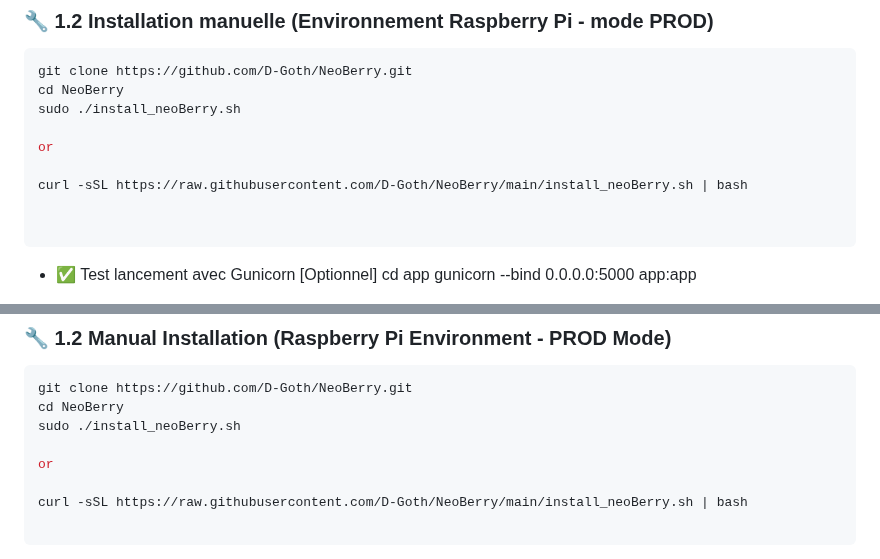
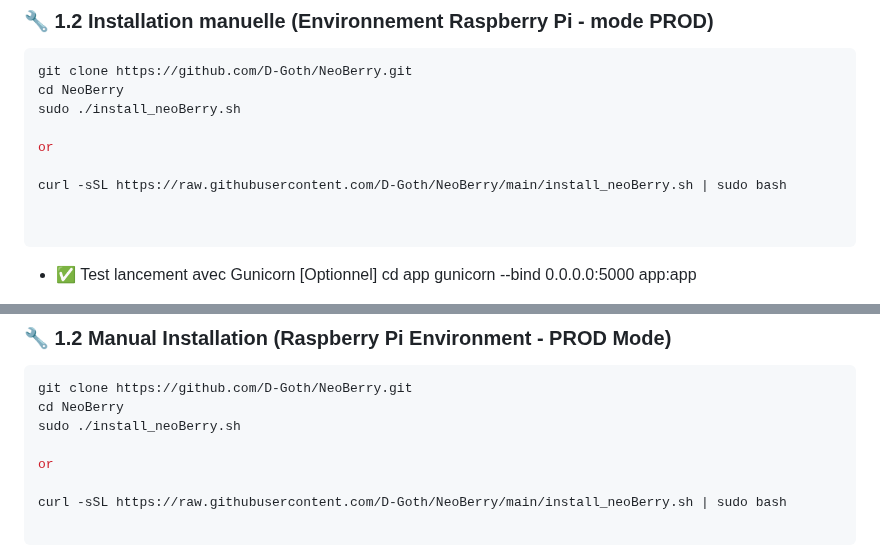
Before and after one commit to D-Goth/NeoBerry, a Markdown page: README.md, 2 parts joined by grey strips. Rendered like a GitHub page.

Commit message:
Update README.md
Signed-off-by: D-Goth <34000182+D-Goth@users.noreply.github.com>

`````diff
--- a/README.md
+++ b/README.md
@@ -109,7 +109,7 @@ sudo ./install_neoBerry.sh
 
 or
 
-curl -sSL https://raw.githubusercontent.com/D-Goth/NeoBerry/main/install_neoBerry.sh | bash
+curl -sSL https://raw.githubusercontent.com/D-Goth/NeoBerry/main/install_neoBerry.sh | sudo bash
 
 
 ````
@@ -291,7 +291,7 @@ sudo ./install_neoBerry.sh
 
 or
 
-curl -sSL https://raw.githubusercontent.com/D-Goth/NeoBerry/main/install_neoBerry.sh | bash
+curl -sSL https://raw.githubusercontent.com/D-Goth/NeoBerry/main/install_neoBerry.sh | sudo bash
 
 ```
 
`````
